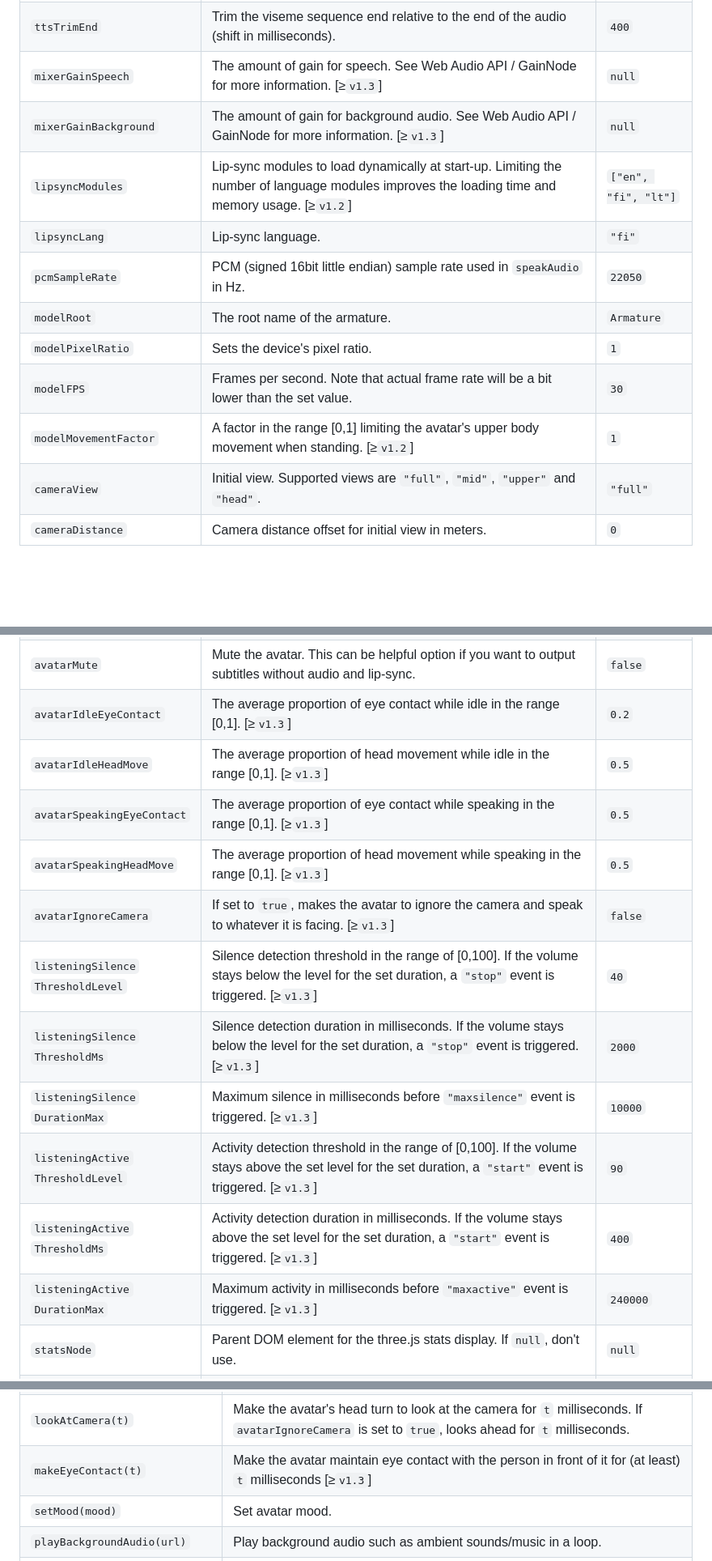
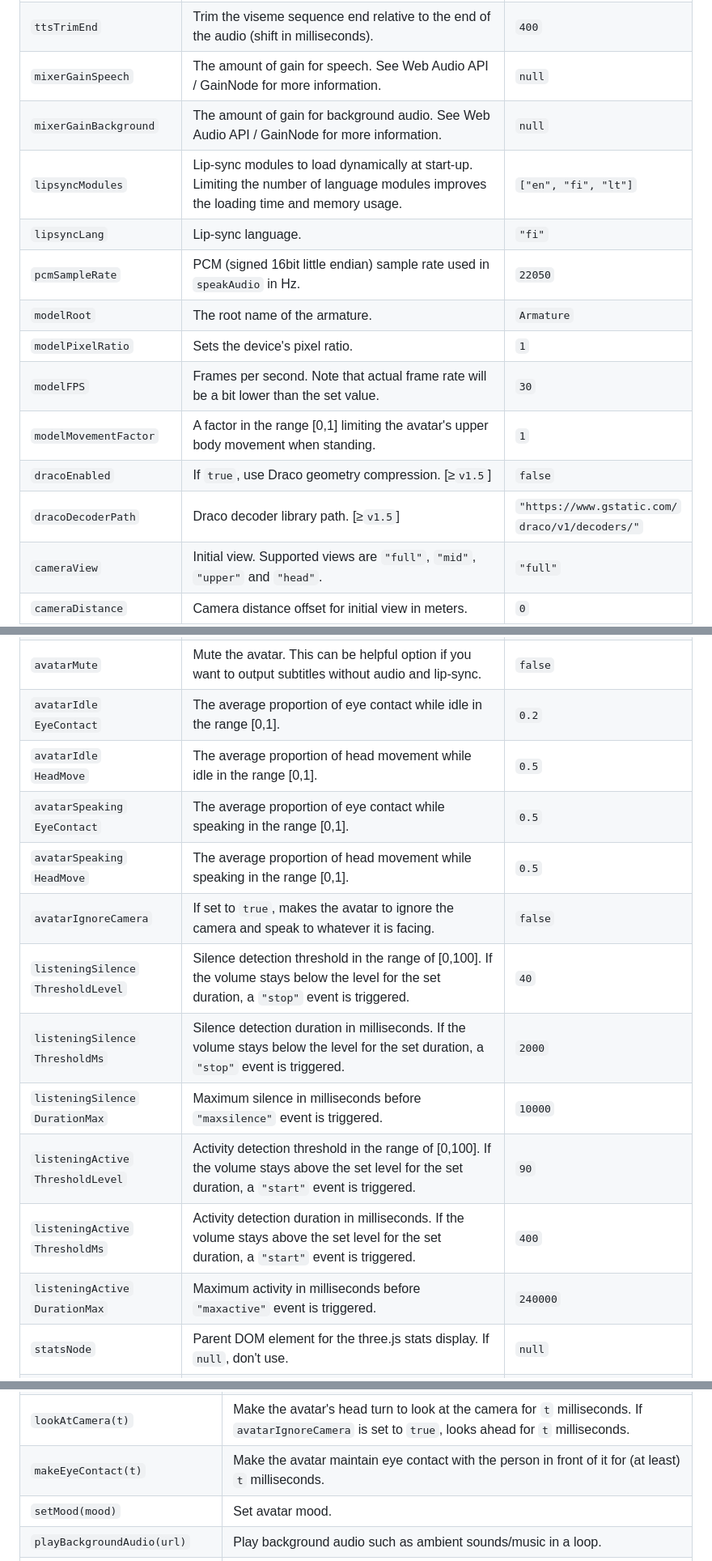
Before and after one commit to met4citizen/TalkingHead, a Markdown page: README.md, 3 parts joined by grey strips. Shown at 81% size. Rendered like a GitHub page; blank space fills up the shorter version.

```diff
--- a/README.md
+++ b/README.md
@@ -115,15 +115,17 @@ Option | Description | Default
 `ttsVolume` | Google text-to-speech volume gain (in dB) in the range [-96.0, 16.0]. | `0`
 `ttsTrimStart` | Trim the viseme sequence start relative to the beginning of the audio (shift in milliseconds). | `0`
 `ttsTrimEnd` | Trim the viseme sequence end relative to the end of the audio (shift in milliseconds). | `400`
-`mixerGainSpeech` | The amount of gain for speech. See Web Audio API / GainNode for more information. [&#8805;`v1.3`] | `null`
-`mixerGainBackground` | The amount of gain for background audio. See Web Audio API / GainNode for more information. [&#8805;`v1.3`] | `null`
-`lipsyncModules`| Lip-sync modules to load dynamically at start-up. Limiting the number of language modules improves the loading time and memory usage. [&#8805;`v1.2`] | `["en", "fi", "lt"]`
+`mixerGainSpeech` | The amount of gain for speech. See Web Audio API / GainNode for more information. | `null`
+`mixerGainBackground` | The amount of gain for background audio. See Web Audio API / GainNode for more information. | `null`
+`lipsyncModules`| Lip-sync modules to load dynamically at start-up. Limiting the number of language modules improves the loading time and memory usage. | `["en", "fi", "lt"]`
 `lipsyncLang`| Lip-sync language. | `"fi"`
 `pcmSampleRate` | PCM (signed 16bit little endian) sample rate used in `speakAudio` in Hz. | `22050`
 `modelRoot` | The root name of the armature. | `Armature`
 `modelPixelRatio` | Sets the device's pixel ratio. | `1`
 `modelFPS` | Frames per second. Note that actual frame rate will be a bit lower than the set value. | `30`
-`modelMovementFactor` | A factor in the range [0,1] limiting the avatar's upper body movement when standing. [&#8805;`v1.2`] | `1`
+`modelMovementFactor` | A factor in the range [0,1] limiting the avatar's upper body movement when standing. | `1`
+`dracoEnabled` | If `true`, use Draco geometry compression. [&#8805;`v1.5`] | `false`
+`dracoDecoderPath` | Draco decoder library path. [&#8805;`v1.5`] | `"https://www.gstatic.com/`<br>`draco/v1/decoders/"`
 `cameraView` | Initial view. Supported views are `"full"`, `"mid"`, `"upper"`  and `"head"`. | `"full"`
 `cameraDistance` | Camera distance offset for initial view in meters. | `0`
 `cameraX` | Camera position offset in X direction in meters. | `0`
@@ -146,17 +148,17 @@ Option | Description | Default
 `lightSpotDispersion` | Spot light dispersion. | `1`
 `avatarMood` | The mood of the avatar. Supported moods: `"neutral"`, `"happy"`, `"angry"`, `"sad"`, `"fear"`, `"disgust"`, `"love"`, `"sleep"`. | `"neutral"`
 `avatarMute`| Mute the avatar. This can be helpful option if you want to output subtitles without audio and lip-sync. | `false`
-`avatarIdleEyeContact` | The average proportion of eye contact while idle in the range [0,1]. [&#8805;`v1.3`] | `0.2`
-`avatarIdleHeadMove` | The average proportion of head movement while idle in the range [0,1]. [&#8805;`v1.3`] | `0.5`
-`avatarSpeakingEyeContact` | The average proportion of eye contact while speaking in the range [0,1]. [&#8805;`v1.3`] | `0.5`
-`avatarSpeakingHeadMove` | The average proportion of head movement while speaking in the range [0,1]. [&#8805;`v1.3`] | `0.5`
-`avatarIgnoreCamera` | If set to `true`, makes the avatar to ignore the camera and speak to whatever it is facing. [&#8805;`v1.3`] | `false`
-`listeningSilence`<br>`ThresholdLevel` |  Silence detection threshold in the range of [0,100]. If the volume stays below the level for the set duration, a `"stop"` event is triggered. [&#8805;`v1.3`] | `40`
-`listeningSilence`<br>`ThresholdMs` | Silence detection duration in milliseconds. If the volume stays below the level for the set duration, a `"stop"` event is triggered. [&#8805;`v1.3`] | `2000`
-`listeningSilence`<br>`DurationMax` | Maximum silence in milliseconds before `"maxsilence"` event is triggered. [&#8805;`v1.3`] | `10000`
-`listeningActive`<br>`ThresholdLevel` | Activity detection threshold in the range of [0,100]. If the volume stays above the set level for the set duration, a `"start"` event is triggered. [&#8805;`v1.3`] | `90`
-`listeningActive`<br>`ThresholdMs` | Activity detection duration in milliseconds. If the volume stays above the set level for the set duration, a `"start"` event is triggered. [&#8805;`v1.3`] | `400`
-`listeningActive`<br>`DurationMax` | Maximum activity in milliseconds before `"maxactive"` event is triggered. [&#8805;`v1.3`] | `240000`
+`avatarIdle`<br>`EyeContact` | The average proportion of eye contact while idle in the range [0,1]. | `0.2`
+`avatarIdle`<br>`HeadMove` | The average proportion of head movement while idle in the range [0,1]. | `0.5`
+`avatarSpeaking`<br>`EyeContact` | The average proportion of eye contact while speaking in the range [0,1]. | `0.5`
+`avatarSpeaking`<br>`HeadMove` | The average proportion of head movement while speaking in the range [0,1]. | `0.5`
+`avatarIgnoreCamera` | If set to `true`, makes the avatar to ignore the camera and speak to whatever it is facing. | `false`
+`listeningSilence`<br>`ThresholdLevel` |  Silence detection threshold in the range of [0,100]. If the volume stays below the level for the set duration, a `"stop"` event is triggered. | `40`
+`listeningSilence`<br>`ThresholdMs` | Silence detection duration in milliseconds. If the volume stays below the level for the set duration, a `"stop"` event is triggered. | `2000`
+`listeningSilence`<br>`DurationMax` | Maximum silence in milliseconds before `"maxsilence"` event is triggered. | `10000`
+`listeningActive`<br>`ThresholdLevel` | Activity detection threshold in the range of [0,100]. If the volume stays above the set level for the set duration, a `"start"` event is triggered. | `90`
+`listeningActive`<br>`ThresholdMs` | Activity detection duration in milliseconds. If the volume stays above the set level for the set duration, a `"start"` event is triggered. | `400`
+`listeningActive`<br>`DurationMax` | Maximum activity in milliseconds before `"maxactive"` event is triggered. | `240000`
 `statsNode` | Parent DOM element for the three.js stats display. If `null`, don't use. | `null`
 `statsStyle` | CSS style for the stats element. If `null`, use the three.js default style. | `null`
 
@@ -216,7 +218,7 @@ Method | Description
 `lookAt(x,y,t)` | Make the avatar's head turn to look at the screen position (`x`,`y`) for `t` milliseconds.
 `lookAhead(t)` | Make avatar look ahead for `t` milliseconds.
 `lookAtCamera(t)` | Make the avatar's head turn to look at the camera for `t` milliseconds. If `avatarIgnoreCamera` is set to `true`, looks ahead for `t` milliseconds.
-`makeEyeContact(t)` | Make the avatar maintain eye contact with the person in front of it for (at least) `t` milliseconds [&#8805;`v1.3`]
+`makeEyeContact(t)` | Make the avatar maintain eye contact with the person in front of it for (at least) `t` milliseconds.
 `setMood(mood)` | Set avatar mood.
 `playBackgroundAudio(url)` | Play background audio such as ambient sounds/music in a loop.
 `stopBackgroundAudio()` | Stop playing the background audio.
```
Also changed, not shown: other parts of README.md (+15 -15 lines).
